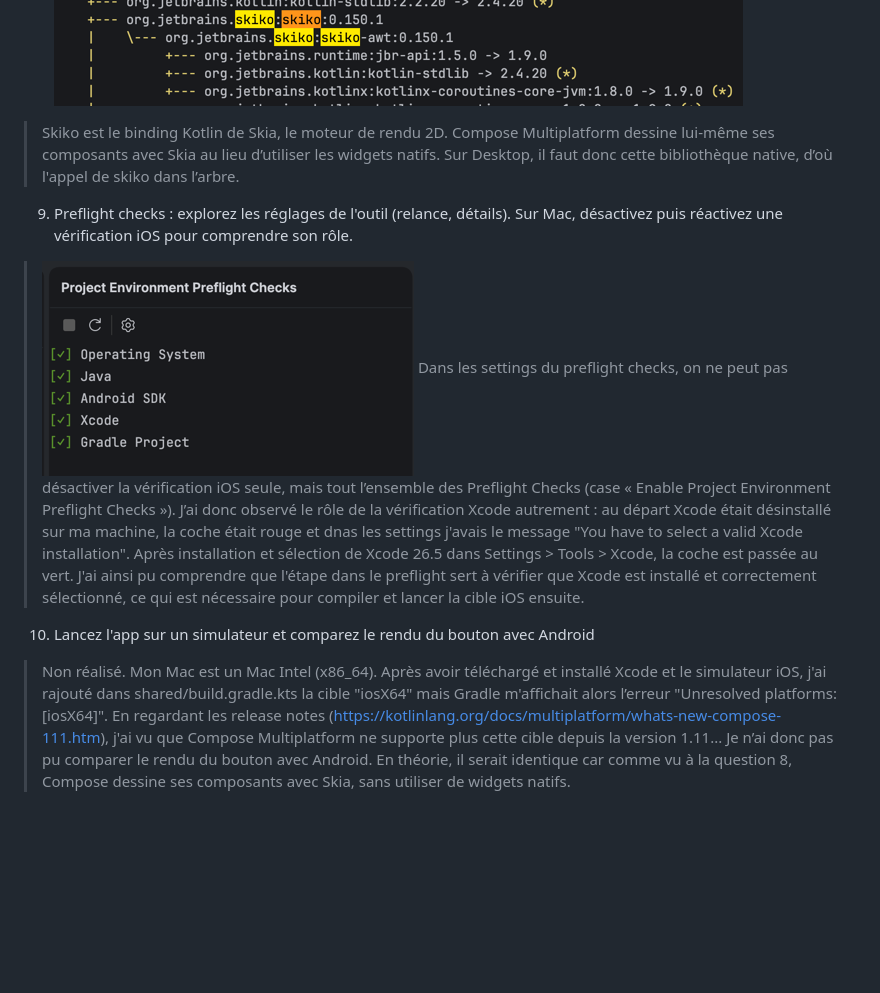
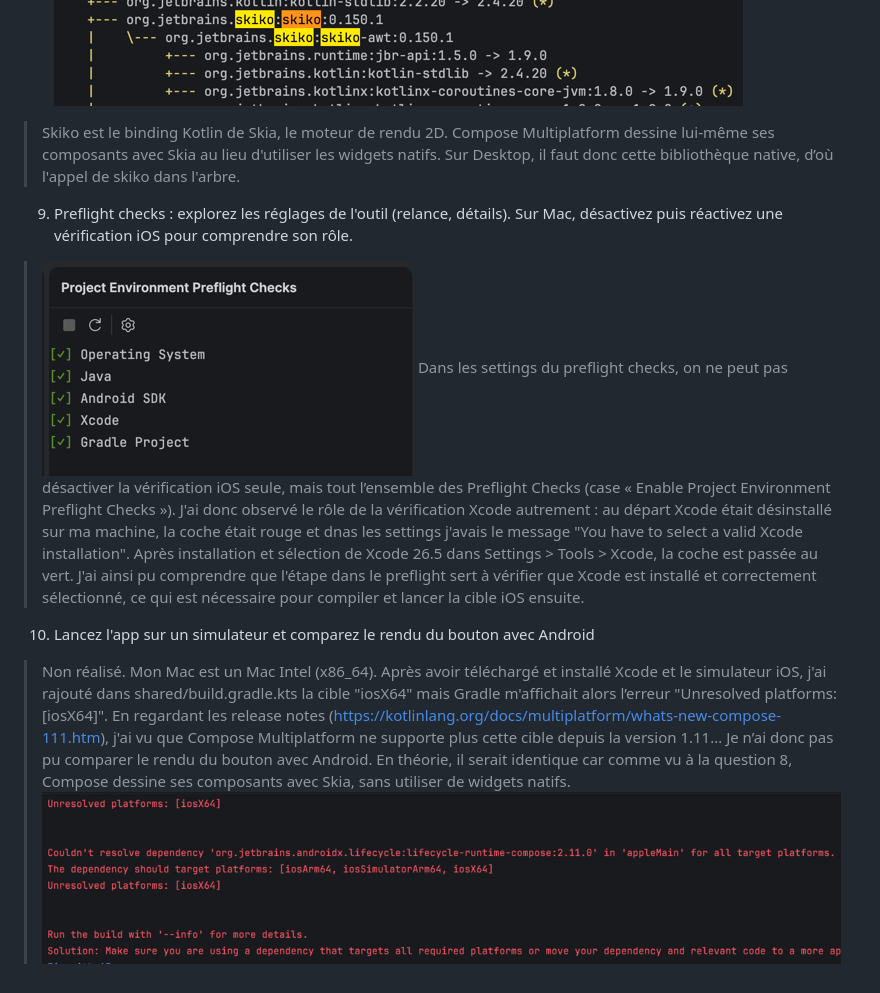
Before and after one commit to julie-vandenberghe/pokequiz_KMP, a Markdown page: docs/lab01.md, the part around the change. GitHub-like rendering; pictures changed too: docs/erreurx64.png (added); blank space fills up the shorter version.

Commit message:
Lab 1 : setup et écran d'accueil

```diff
--- a/docs/lab01.md
+++ b/docs/lab01.md
@@ -86,14 +86,15 @@ Comme l'état est stocké avec remember, la rotation recrée l'Activity, donc l'
 
 8. Dépendances : affichez l'arbre de dépendances runtime de la cible desktop du module partagé : ./gradlew :shared:dependencies --configuration jvmRuntimeClasspath. Quelle bibliothèque skiko apparaît? Pourquoi ?
 ![skiko.png](skiko.png)
-> Skiko est le binding Kotlin de Skia, le moteur de rendu 2D. Compose Multiplatform dessine lui-même ses composants avec Skia au lieu d’utiliser les widgets natifs. Sur Desktop, il faut donc cette bibliothèque native, d’où l'appel de skiko dans l’arbre.
+> Skiko est le binding Kotlin de Skia, le moteur de rendu 2D. Compose Multiplatform dessine lui-même ses composants avec Skia au lieu d'utiliser les widgets natifs. Sur Desktop, il faut donc cette bibliothèque native, d’où l'appel de skiko dans l'arbre.
 
 9. Preflight checks : explorez les réglages de l'outil (relance, détails). Sur Mac, désactivez puis réactivez une vérification iOS pour comprendre son rôle.
 > ![preflight-check.png](preflight-check.png)
 > Dans les settings du preflight checks, on ne peut pas désactiver la vérification iOS seule, mais tout l’ensemble des Preflight Checks (case « Enable Project Environment Preflight Checks »).
-> J’ai donc observé le rôle de la vérification Xcode autrement : au départ Xcode était désinstallé sur ma machine, la coche était rouge et dnas les settings j'avais le message "You have to select a valid Xcode installation". Après installation et sélection de Xcode 26.5 dans Settings > Tools > Xcode, la coche est passée au vert.
+> J'ai donc observé le rôle de la vérification Xcode autrement : au départ Xcode était désinstallé sur ma machine, la coche était rouge et dnas les settings j'avais le message "You have to select a valid Xcode installation". Après installation et sélection de Xcode 26.5 dans Settings > Tools > Xcode, la coche est passée au vert.
 > J'ai ainsi pu comprendre que l'étape dans le preflight sert à vérifier que Xcode est installé et correctement sélectionné, ce qui est nécessaire pour compiler et lancer la cible iOS ensuite.
 
 10. Lancez l'app sur un simulateur et comparez le rendu du bouton avec Android
 > Non réalisé. Mon Mac est un Mac Intel (x86_64). Après avoir téléchargé et installé Xcode et le simulateur iOS, j'ai rajouté dans shared/build.gradle.kts la cible "iosX64" mais Gradle m'affichait alors l’erreur "Unresolved platforms: [iosX64]". En regardant les release notes (https://kotlinlang.org/docs/multiplatform/whats-new-compose-111.htm), j'ai vu que Compose Multiplatform ne supporte plus cette cible depuis la version 1.11... Je n’ai donc pas pu comparer le rendu du bouton avec Android.
-En théorie, il serait identique car comme vu à la question 8, Compose dessine ses composants avec Skia, sans utiliser de widgets natifs.
+> En théorie, il serait identique car comme vu à la question 8, Compose dessine ses composants avec Skia, sans utiliser de widgets natifs.
+> ![erreurx64.png](erreurx64.png)
```
